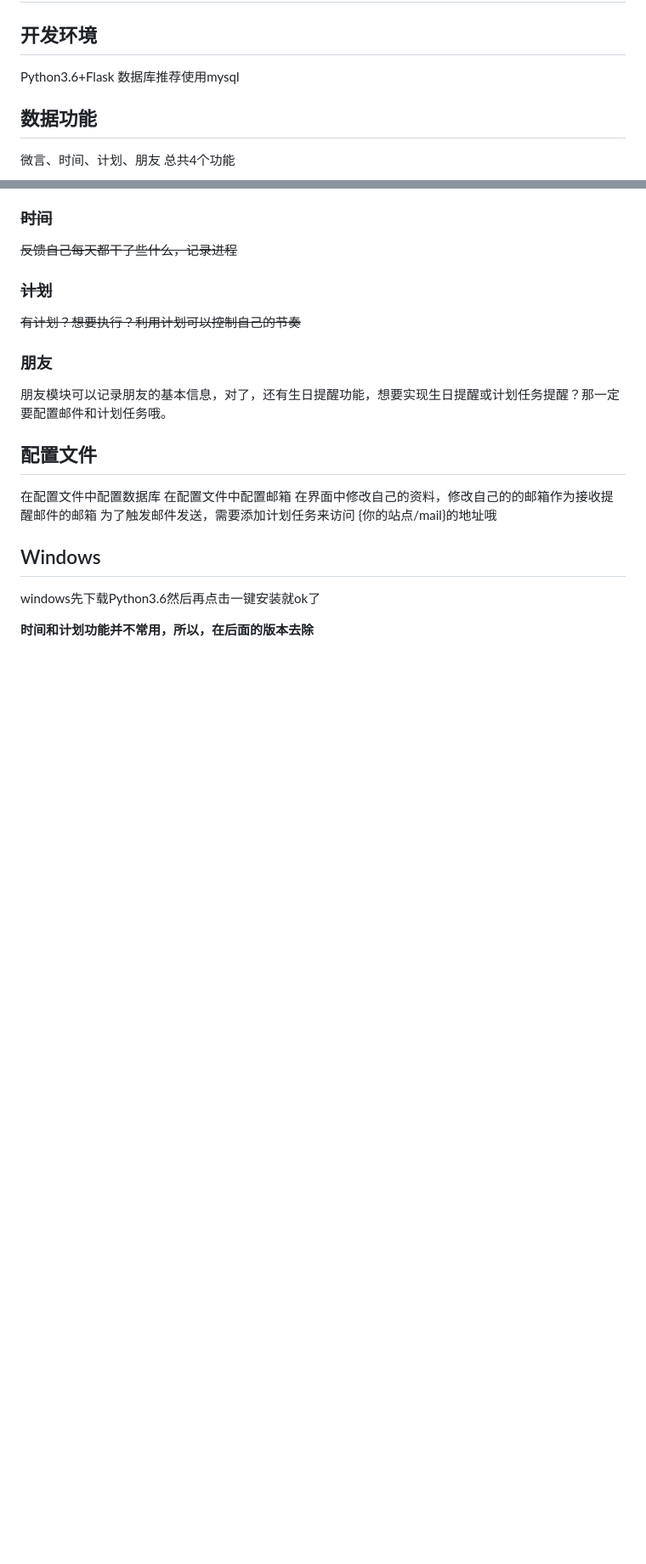
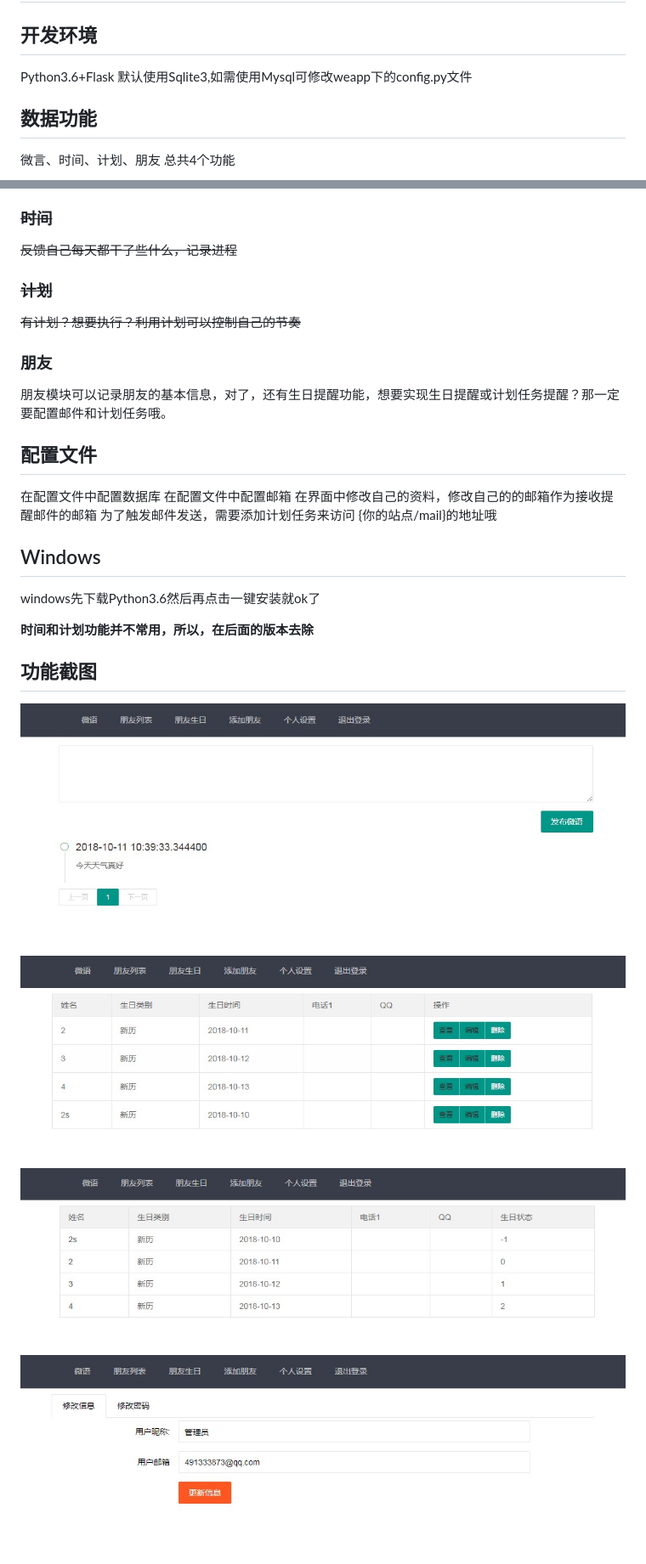
Before and after one commit to aveyuan/Mymg, a Markdown page: README.MD, 2 parts joined by grey strips. Shown: that part at 85% size. Drawn GitHub-style; pictures changed too: img/01.JPG (added), img/fr.JPG (added), img/sr.JPG (added); blank space fills up the shorter version.

```diff
--- a/README.MD
+++ b/README.MD
@@ -1,7 +1,7 @@
 # Mymg 我的管理系统
 ## 开发环境
 Python3.6+Flask
-数据库推荐使用mysql
+默认使用Sqlite3,如需使用Mysql可修改weapp下的config.py文件
 ## 数据功能
 微言、时间、计划、朋友 总共4个功能
 ### 微言
@@ -23,3 +23,8 @@ Python3.6+Flask
 windows先下载Python3.6然后再点击一键安装就ok了
 
 **时间和计划功能并不常用，所以，在后面的版本去除**
+## 功能截图
+![avatar](./img/01.JPG)
+![avatar](./img/fr.JPG)
+![avatar](./img/sr.JPG)
+![avatar](./img/user.JPG)
```
Also changed, not shown: 2 other files.
